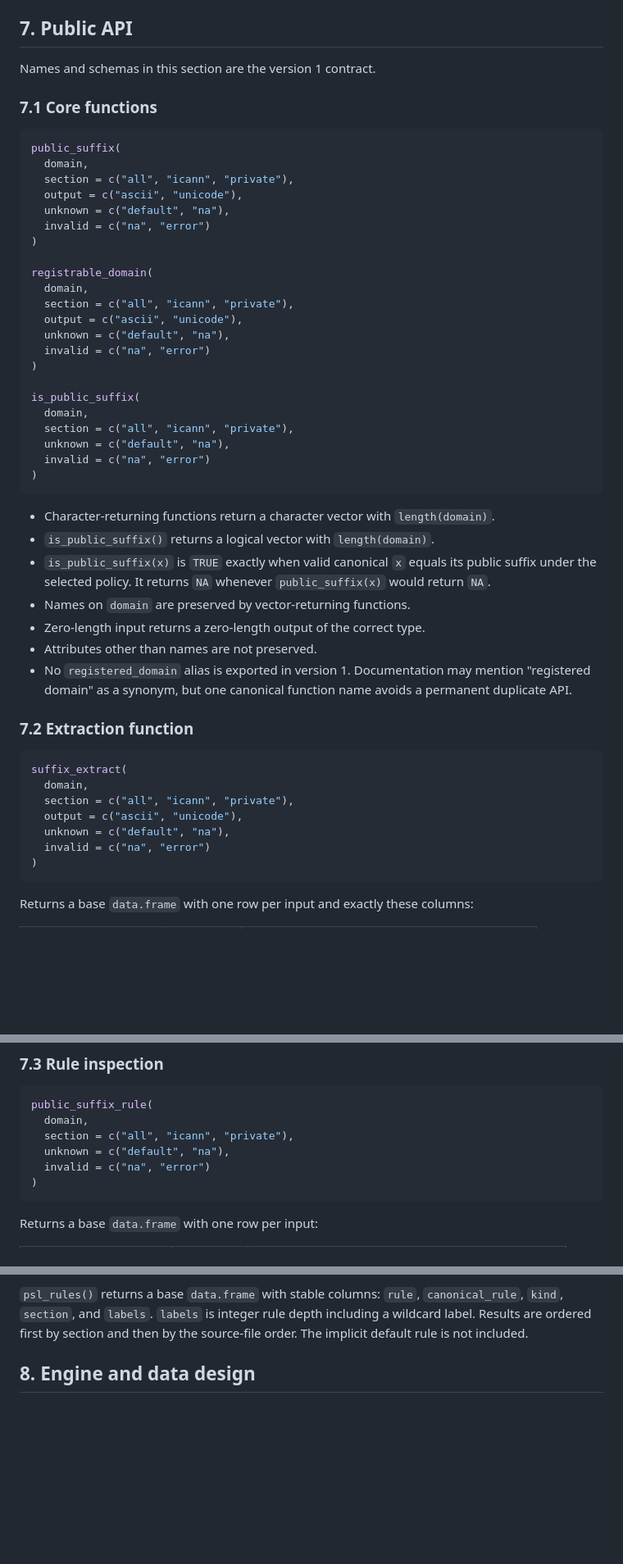
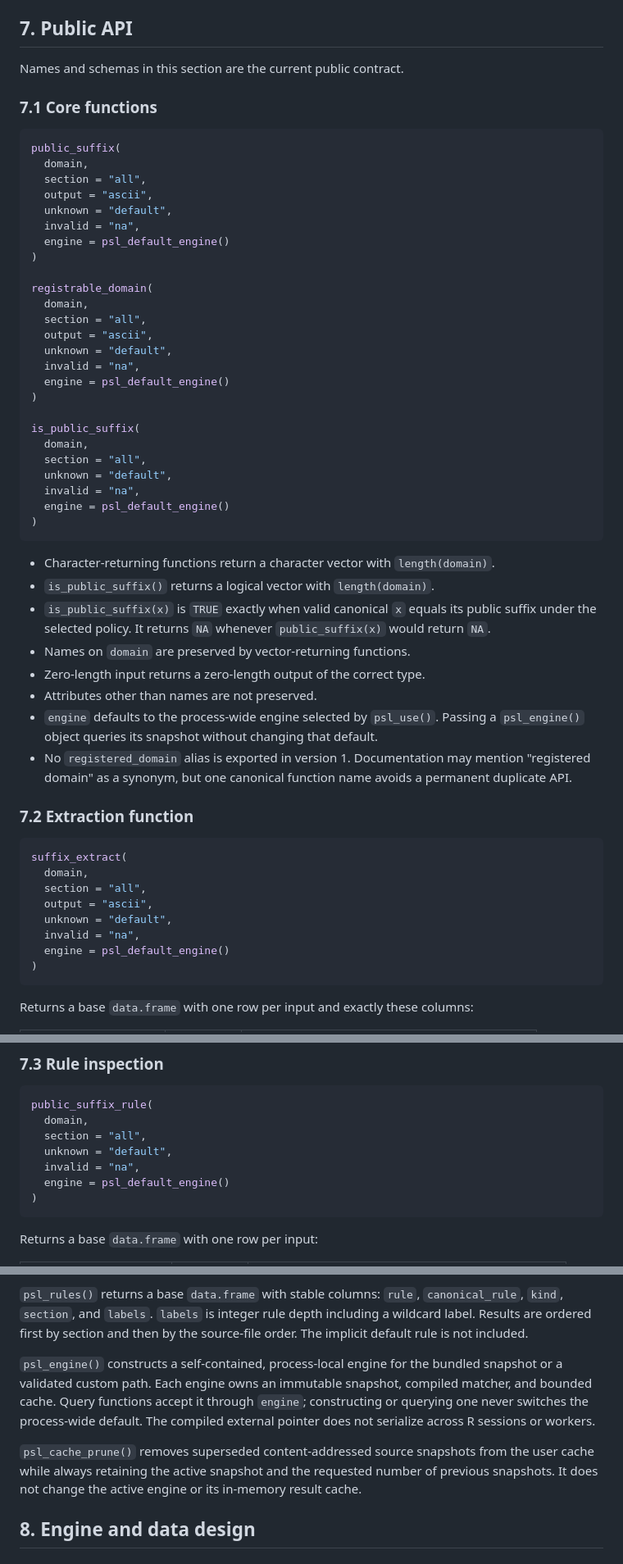
Before and after one commit to bart-turczynski/pslr, a Markdown page: docs/PRD.md, 3 parts joined by grey strips. Shown at 82% size. GitHub-like rendering; blank space fills up the shorter version.

````diff
--- a/docs/PRD.md
+++ b/docs/PRD.md
@@ -258,32 +259,35 @@ programmatic comparison.
 
 ## 7. Public API
 
-Names and schemas in this section are the version 1 contract.
+Names and schemas in this section are the current public contract.
 
 ### 7.1 Core functions
 
 ```r
 public_suffix(
   domain,
-  section = c("all", "icann", "private"),
-  output = c("ascii", "unicode"),
-  unknown = c("default", "na"),
-  invalid = c("na", "error")
+  section = "all",
+  output = "ascii",
+  unknown = "default",
+  invalid = "na",
+  engine = psl_default_engine()
 )
 
 registrable_domain(
   domain,
-  section = c("all", "icann", "private"),
-  output = c("ascii", "unicode"),
-  unknown = c("default", "na"),
-  invalid = c("na", "error")
+  section = "all",
+  output = "ascii",
+  unknown = "default",
+  invalid = "na",
+  engine = psl_default_engine()
 )
 
 is_public_suffix(
   domain,
-  section = c("all", "icann", "private"),
-  unknown = c("default", "na"),
-  invalid = c("na", "error")
+  section = "all",
+  unknown = "default",
+  invalid = "na",
+  engine = psl_default_engine()
 )
 ```
 
@@ -296,6 +300,8 @@ is_public_suffix(
 - Names on `domain` are preserved by vector-returning functions.
 - Zero-length input returns a zero-length output of the correct type.
 - Attributes other than names are not preserved.
+- `engine` defaults to the process-wide engine selected by `psl_use()`. Passing
+  a `psl_engine()` object queries its snapshot without changing that default.
 - No `registered_domain` alias is exported in version 1. Documentation may
   mention "registered domain" as a synonym, but one canonical function name
   avoids a permanent duplicate API.
@@ -305,10 +311,11 @@ is_public_suffix(
 ```r
 suffix_extract(
   domain,
-  section = c("all", "icann", "private"),
-  output = c("ascii", "unicode"),
-  unknown = c("default", "na"),
-  invalid = c("na", "error")
+  section = "all",
+  output = "ascii",
+  unknown = "default",
+  invalid = "na",
+  engine = psl_default_engine()
 )
 ```
 
@@ -346,9 +353,10 @@ with `urltools::suffix_extract()`.
 ```r
 public_suffix_rule(
   domain,
-  section = c("all", "icann", "private"),
-  unknown = c("default", "na"),
-  invalid = c("na", "error")
+  section = "all",
+  unknown = "default",
+  invalid = "na",
+  engine = psl_default_engine()
 )
 ```
 
@@ -455,6 +468,17 @@ custom path.
 `rule`, `canonical_rule`, `kind`, `section`, and `labels`. `labels` is integer
 rule depth including a wildcard label. Results are ordered first by section and
 then by the source-file order. The implicit default rule is not included.
+
+`psl_engine()` constructs a self-contained, process-local engine for the
+bundled snapshot or a validated custom path. Each engine owns an immutable
+snapshot, compiled matcher, and bounded cache. Query functions accept it through
+`engine`; constructing or querying one never switches the process-wide default.
+The compiled external pointer does not serialize across R sessions or workers.
+
+`psl_cache_prune()` removes superseded content-addressed source snapshots from
+the user cache while always retaining the active snapshot and the requested
+number of previous snapshots. It does not change the active engine or its
+in-memory result cache.
 
 ## 8. Engine and data design
 
````
Also changed, not shown: other parts of docs/PRD.md (+45 -30 lines), docs/architecture.md (+69 -56 lines), docs/decisions.md (+31 -25 lines).
